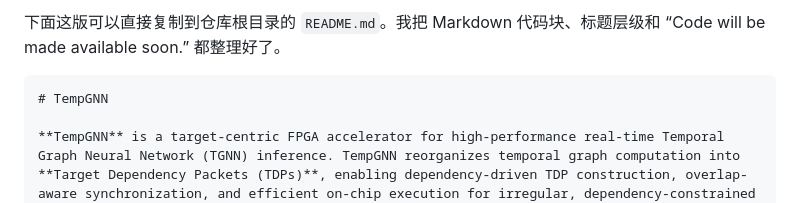
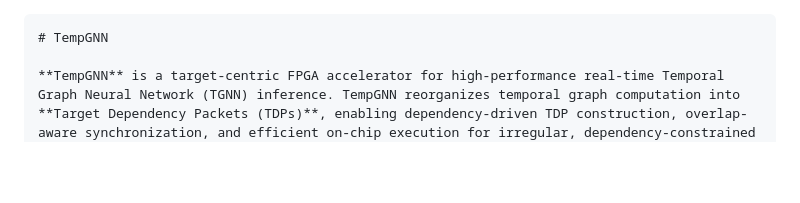
Before and after one commit to TempGNN-Program/TempGNN, a Markdown page: README.md, the part around the change. GitHub-like rendering; blank space fills up the shorter version.

`````diff
--- a/README.md
+++ b/README.md
@@ -1,4 +1,3 @@
-下面这版可以直接复制到仓库根目录的 `README.md`。我把 Markdown 代码块、标题层级和 “Code will be made available soon.” 都整理好了。
 
 ````markdown
 # TempGNN
`````
